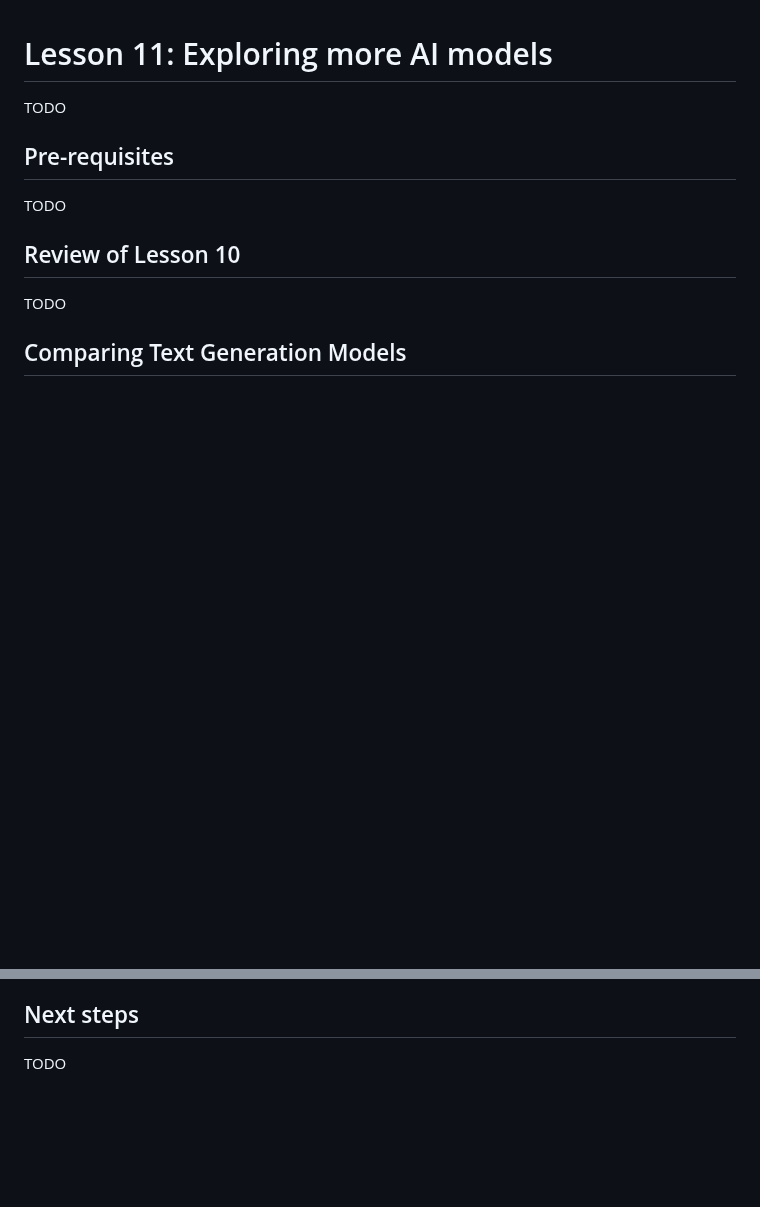
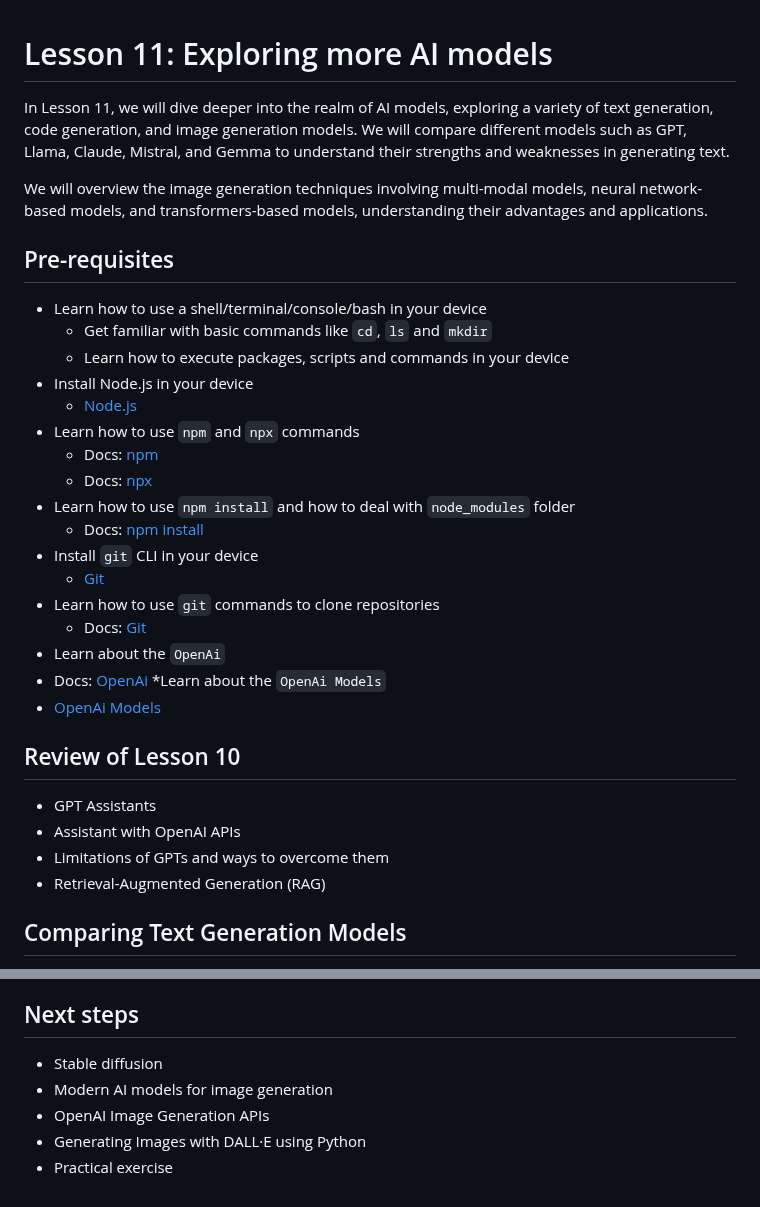
Before and after one commit to MatheusDaros/AI-Bootcamp, a Markdown page: Lesson-11/README.md, 2 parts joined by grey strips. Drawn GitHub-style; blank space fills up the shorter version.

Commit message:
Exploring more AI models

```diff
--- a/Lesson-11/README.md
+++ b/Lesson-11/README.md
@@ -1,14 +1,36 @@
 # Lesson 11: Exploring more AI models
 
-TODO
+In Lesson 11, we will dive deeper into the realm of AI models, exploring a variety of text generation, code generation, and image generation models. We will compare different models such as GPT, Llama, Claude, Mistral, and Gemma to understand their strengths and weaknesses in generating text.
+
+We will overview the image generation techniques involving multi-modal models, neural network-based models, and transformers-based models, understanding their advantages and applications.
 
 ## Pre-requisites
 
-TODO
+* Learn how to use a shell/terminal/console/bash in your device
+  * Get familiar with basic commands like `cd`, `ls` and `mkdir`
+  * Learn how to execute packages, scripts and commands in your device
+* Install Node.js in your device
+  * [Node.js](https://nodejs.org/en/download/)
+* Learn how to use `npm` and `npx` commands
+  * Docs: [npm](https://docs.npmjs.com/)
+  * Docs: [npx](https://www.npmjs.com/package/npx)
+* Learn how to use `npm install` and how to deal with `node_modules` folder
+  * Docs: [npm install](https://docs.npmjs.com/cli/v10/commands/npm-install)
+* Install `git` CLI in your device
+  * [Git](https://git-scm.com/downloads)
+* Learn how to use `git` commands to clone repositories
+  * Docs: [Git](https://git-scm.com/doc)
+* Learn about the `OpenAi`
+ * Docs: [OpenAi](https://platform.openai.com/docs/)
+*Learn about the `OpenAi Models`
+ * [OpenAi Models](https://platform.openai.com/docs/models/overview)
 
 ## Review of Lesson 10
 
-TODO
+* GPT Assistants
+* Assistant with OpenAI APIs
+* Limitations of GPTs and ways to overcome them
+* Retrieval-Augmented Generation (RAG)
 
 ## Comparing Text Generation Models
 
@@ -99,4 +121,8 @@ TODO
 
 ## Next steps
 
-TODO
+* Stable diffusion
+* Modern AI models for image generation
+* OpenAI Image Generation APIs
+* Generating Images with DALL·E using Python
+* Practical exercise
```
